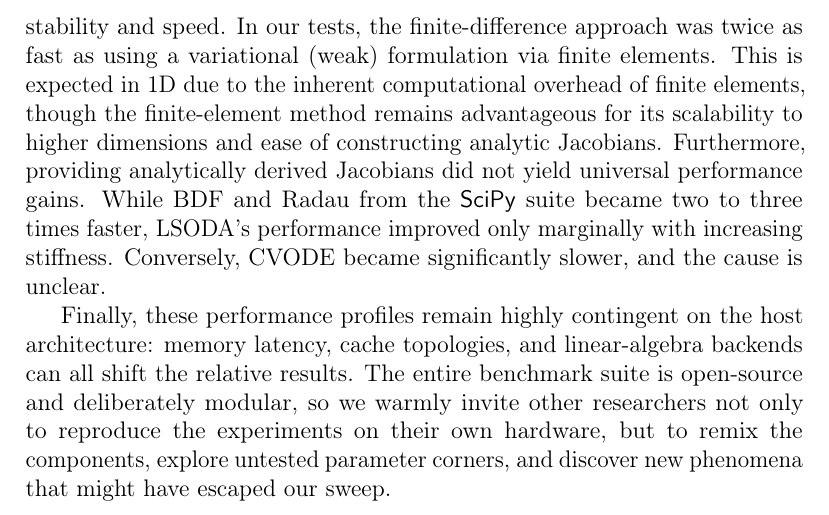
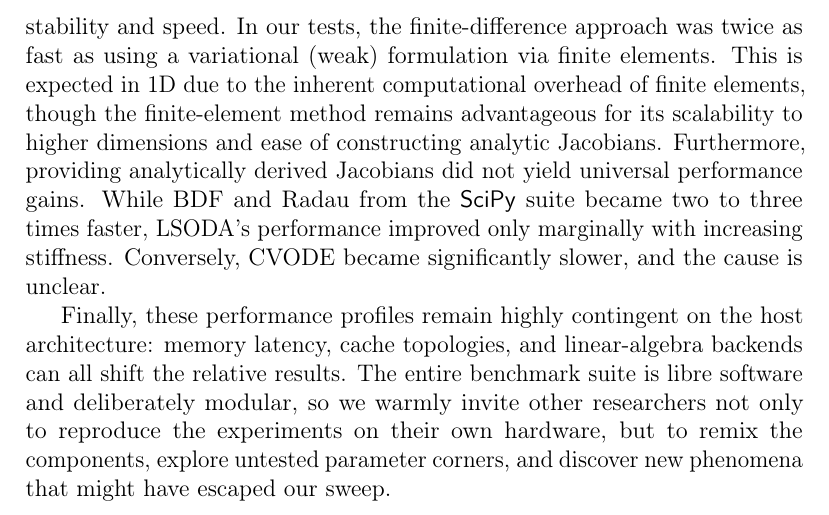
Before and after one commit to kristian-tichota/p-laplacian-bench, a LaTeX paper (docs/main.tex, which reads docs/sections/conclusion.tex): part of page 28 of 30, cut so that both start at the same text. Compiled offline with pdfLaTeX.

Commit message:
Change wording

```diff
--- a/docs/sections/conclusion.tex
+++ b/docs/sections/conclusion.tex
@@ -10,4 +10,4 @@ The benchmarks also highlighted several notable solver behaviors. Loose toleranc
 
 We further analyzed the impact of spatial discretization methods and whether providing analytically derived Jacobians to time integrators improves stability and speed. In our tests, the finite-difference approach was twice as fast as using a variational (weak) formulation via finite elements. This is expected in 1D due to the inherent computational overhead of finite elements, though the finite-element method remains advantageous for its scalability to higher dimensions and ease of constructing analytic Jacobians. Furthermore, providing analytically derived Jacobians did not yield universal performance gains. While BDF and Radau from the \pkg{SciPy} suite became two to three times faster, LSODA's performance improved only marginally with increasing stiffness. Conversely, CVODE became significantly slower, and the cause is unclear.
 
-Finally, these performance profiles remain highly contingent on the host architecture: memory latency, cache topologies, and linear‑algebra backends can all shift the relative results. The entire benchmark suite is open‑source and deliberately modular, so we warmly invite other researchers not only to reproduce the experiments on their own hardware, but to remix the components, explore untested parameter corners, and discover new phenomena that might have escaped our sweep.
+Finally, these performance profiles remain highly contingent on the host architecture: memory latency, cache topologies, and linear‑algebra backends can all shift the relative results. The entire benchmark suite is libre software and deliberately modular, so we warmly invite other researchers not only to reproduce the experiments on their own hardware, but to remix the components, explore untested parameter corners, and discover new phenomena that might have escaped our sweep.
```
